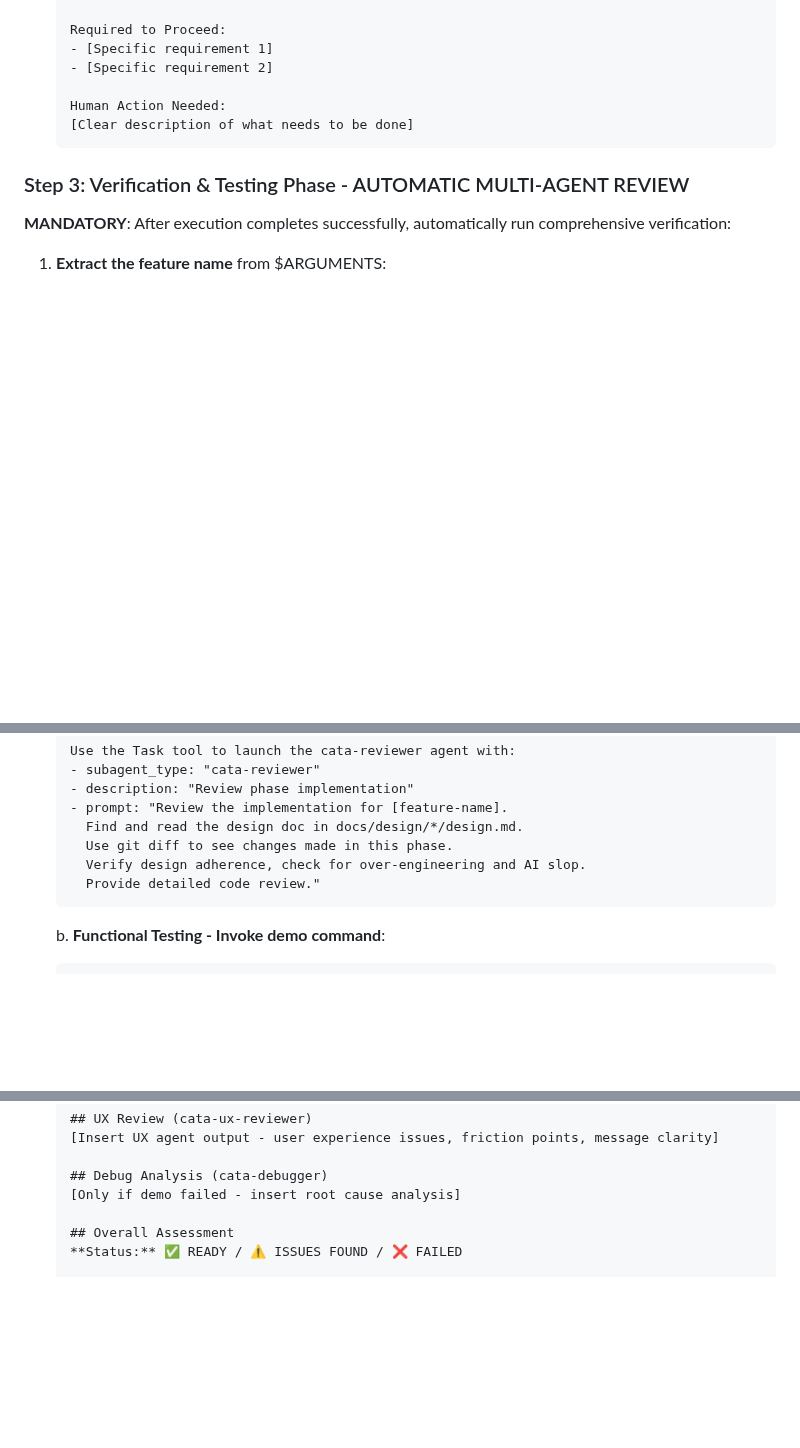
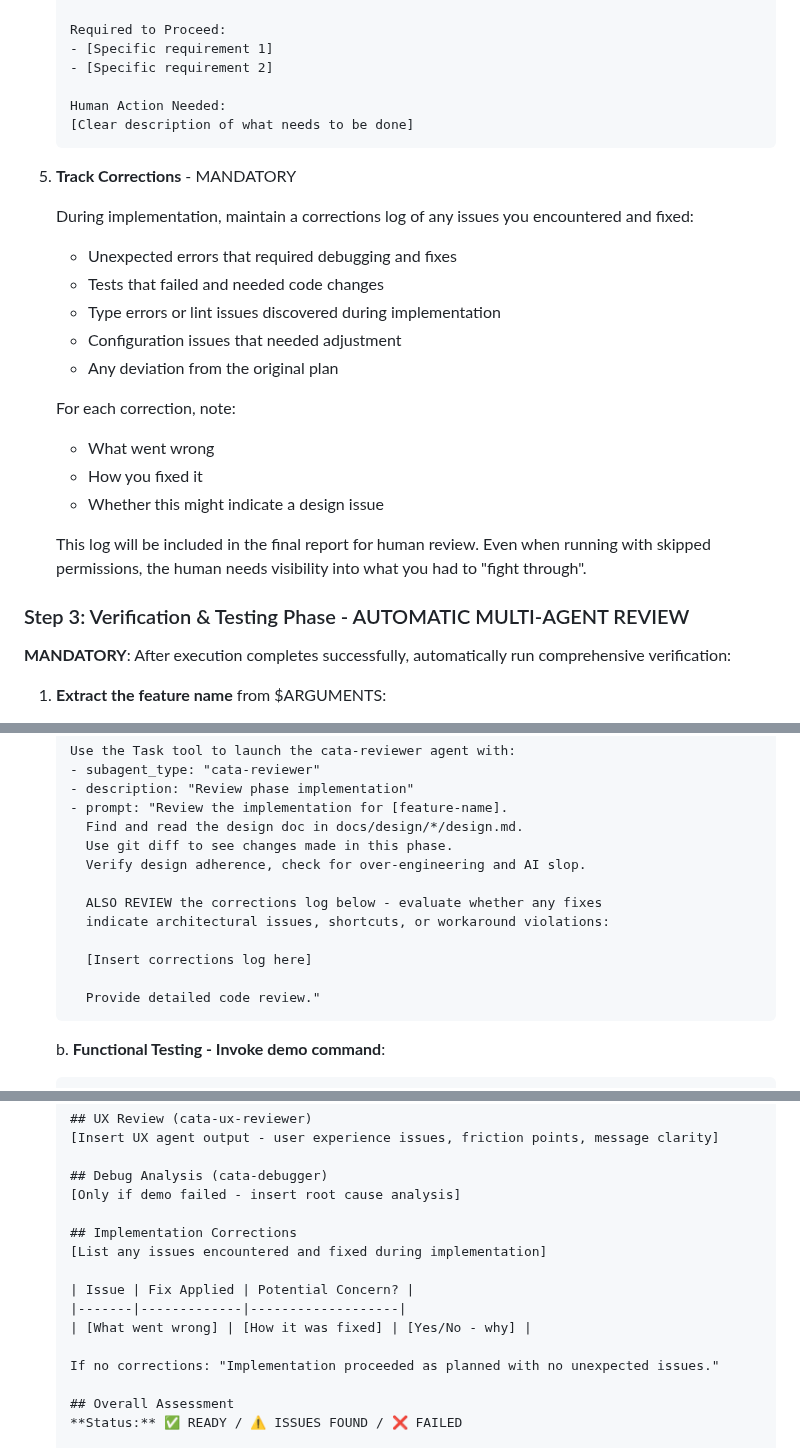
Before and after one commit to niekcandaele/claude-helpers, a Markdown page: commands/cata-proj/execute.md, 3 parts joined by grey strips. Rendered like a GitHub page; blank space fills up the shorter version.

Commit message:
feat: track corrections

````diff
--- a/commands/cata-proj/execute.md
+++ b/commands/cata-proj/execute.md
@@ -125,6 +125,23 @@ After plan approval, execute the implementation directly:
    [Clear description of what needs to be done]
    ```
 
+5. **Track Corrections** - MANDATORY
+
+   During implementation, maintain a corrections log of any issues you encountered and fixed:
+
+   - Unexpected errors that required debugging and fixes
+   - Tests that failed and needed code changes
+   - Type errors or lint issues discovered during implementation
+   - Configuration issues that needed adjustment
+   - Any deviation from the original plan
+
+   For each correction, note:
+   - What went wrong
+   - How you fixed it
+   - Whether this might indicate a design issue
+
+   This log will be included in the final report for human review. Even when running with skipped permissions, the human needs visibility into what you had to "fight through".
+
 ### Step 3: Verification & Testing Phase - AUTOMATIC MULTI-AGENT REVIEW
 
 **MANDATORY**: After execution completes successfully, automatically run comprehensive verification:
@@ -147,6 +164,12 @@ After plan approval, execute the implementation directly:
      Find and read the design doc in docs/design/*/design.md.
      Use git diff to see changes made in this phase.
      Verify design adherence, check for over-engineering and AI slop.
+
+     ALSO REVIEW the corrections log below - evaluate whether any fixes
+     indicate architectural issues, shortcuts, or workaround violations:
+
+     [Insert corrections log here]
+
      Provide detailed code review."
    ```
 
@@ -203,6 +226,15 @@ After plan approval, execute the implementation directly:
 
    ## Debug Analysis (cata-debugger)
    [Only if demo failed - insert root cause analysis]
+
+   ## Implementation Corrections
+   [List any issues encountered and fixed during implementation]
+
+   | Issue | Fix Applied | Potential Concern? |
+   |-------|-------------|-------------------|
+   | [What went wrong] | [How it was fixed] | [Yes/No - why] |
+
+   If no corrections: "Implementation proceeded as planned with no unexpected issues."
 
    ## Overall Assessment
    **Status:** ✅ READY / ⚠️ ISSUES FOUND / ❌ FAILED
````
